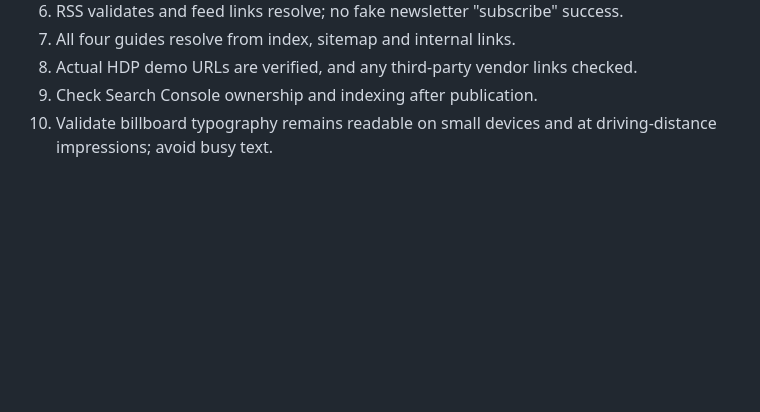
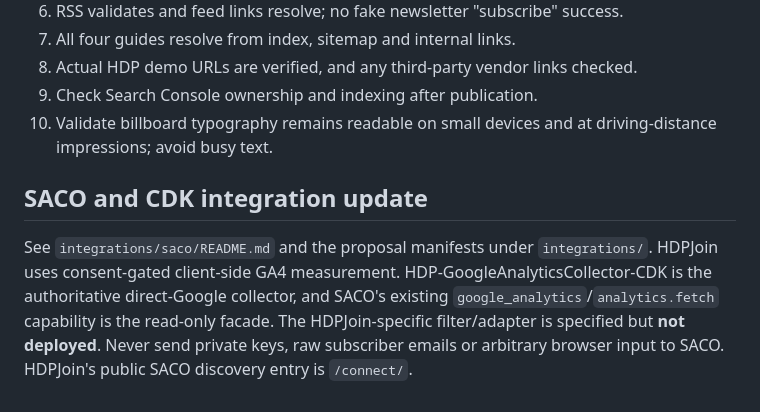
Before and after one commit to grandopenauto/hdpjoin, a Markdown page: CONTENT_GUIDE.md, the part around the change. Rendered like a GitHub page; blank space fills up the shorter version.

Commit message:
Link SACO connectors into HDPJoin discovery funnel: CONTENT_GUIDE.md

```diff
--- a/CONTENT_GUIDE.md
+++ b/CONTENT_GUIDE.md
@@ -59,3 +59,7 @@ No checkout and no customer-specific services are hosted on HDPJoin. The HDP Tas
 8. Actual HDP demo URLs are verified, and any third-party vendor links checked.
 9. Check Search Console ownership and indexing after publication.
 10. Validate billboard typography remains readable on small devices and at driving-distance impressions; avoid busy text.
+
+## SACO and CDK integration update
+
+See `integrations/saco/README.md` and the proposal manifests under `integrations/`. HDPJoin uses consent-gated client-side GA4 measurement. HDP-GoogleAnalyticsCollector-CDK is the authoritative direct-Google collector, and SACO's existing `google_analytics`/`analytics.fetch` capability is the read-only facade. The HDPJoin-specific filter/adapter is specified but **not deployed**. Never send private keys, raw subscriber emails or arbitrary browser input to SACO. HDPJoin's public SACO discovery entry is `/connect/`.
```
